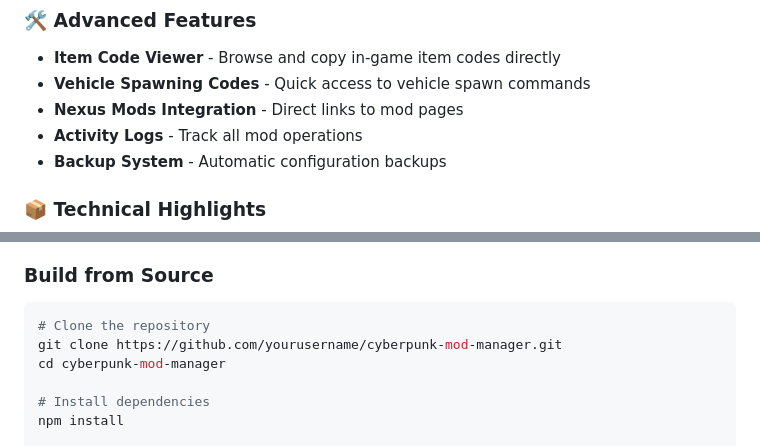
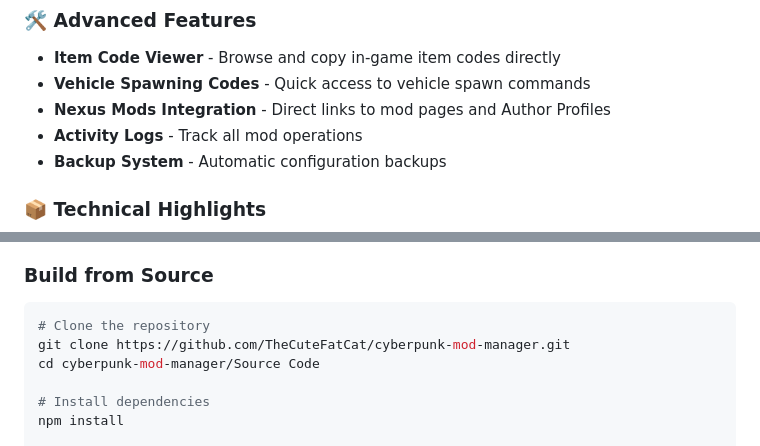
Before and after one commit to TheCuteFatCat/Cyberpunk-2077-Modmanager, a Markdown page: README.md, 2 parts joined by grey strips. Rendered like a GitHub page.

````diff
--- a/README.md
+++ b/README.md
@@ -36,7 +36,7 @@
 ### 🛠️ Advanced Features
 - **Item Code Viewer** - Browse and copy in-game item codes directly
 - **Vehicle Spawning Codes** - Quick access to vehicle spawn commands
-- **Nexus Mods Integration** - Direct links to mod pages
+- **Nexus Mods Integration** - Direct links to mod pages and Author Profiles
 - **Activity Logs** - Track all mod operations
 - **Backup System** - Automatic configuration backups
 
@@ -64,8 +64,8 @@
 ### Build from Source
 ```bash
 # Clone the repository
-git clone https://github.com/yourusername/cyberpunk-mod-manager.git
-cd cyberpunk-mod-manager
+git clone https://github.com/TheCuteFatCat/cyberpunk-mod-manager.git
+cd cyberpunk-mod-manager/Source Code
 
 # Install dependencies
 npm install
````
